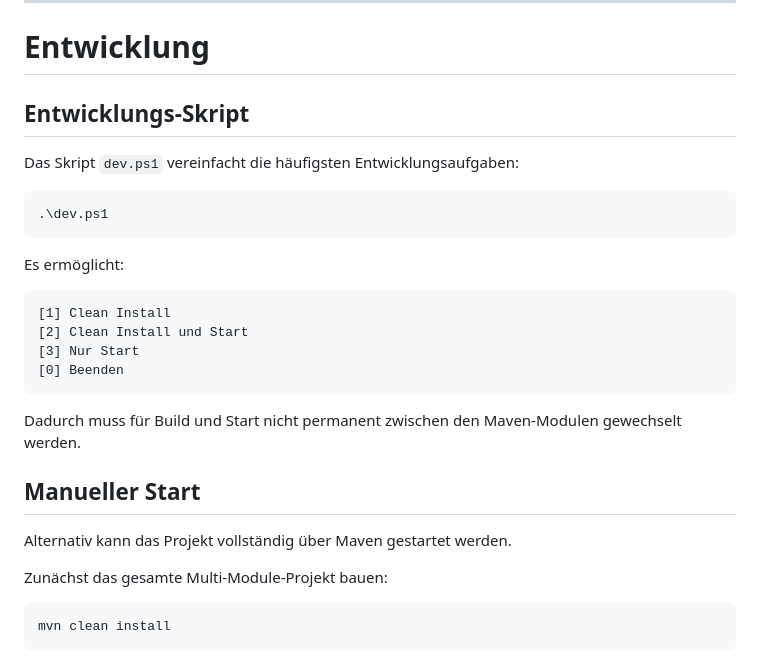
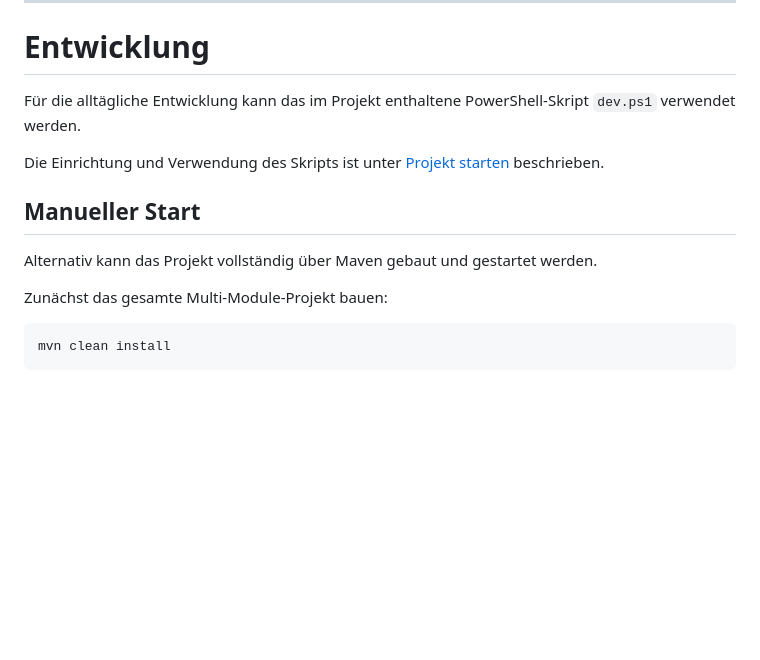
Before and after one commit to Leonard-B212/LernspielKB, a Markdown page: README.md, the part around the change. GitHub-like rendering; blank space fills up the shorter version.

````diff
--- a/README.md
+++ b/README.md
@@ -555,28 +555,13 @@ Die folgenden Endpunkte dienen ausschließlich der lokalen Entwicklung und zum T
 
 # Entwicklung
 
-## Entwicklungs-Skript
+Für die alltägliche Entwicklung kann das im Projekt enthaltene PowerShell-Skript `dev.ps1` verwendet werden.
 
-Das Skript `dev.ps1` vereinfacht die häufigsten Entwicklungsaufgaben:
-
-```powershell
-.\dev.ps1
-```
-
-Es ermöglicht:
-
-```text
-[1] Clean Install
-[2] Clean Install und Start
-[3] Nur Start
-[0] Beenden
-```
-
-Dadurch muss für Build und Start nicht permanent zwischen den Maven-Modulen gewechselt werden.
+Die Einrichtung und Verwendung des Skripts ist unter [Projekt starten](#projekt-starten) beschrieben.
 
 ## Manueller Start
 
-Alternativ kann das Projekt vollständig über Maven gestartet werden.
+Alternativ kann das Projekt vollständig über Maven gebaut und gestartet werden.
 
 Zunächst das gesamte Multi-Module-Projekt bauen:
 
````
